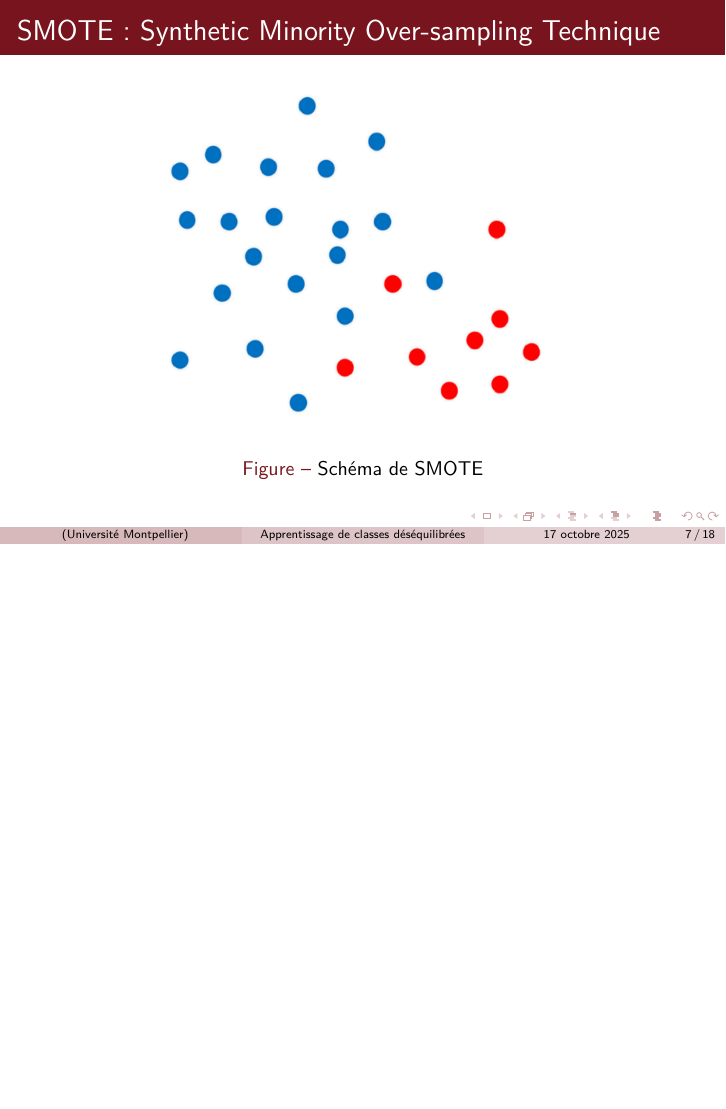
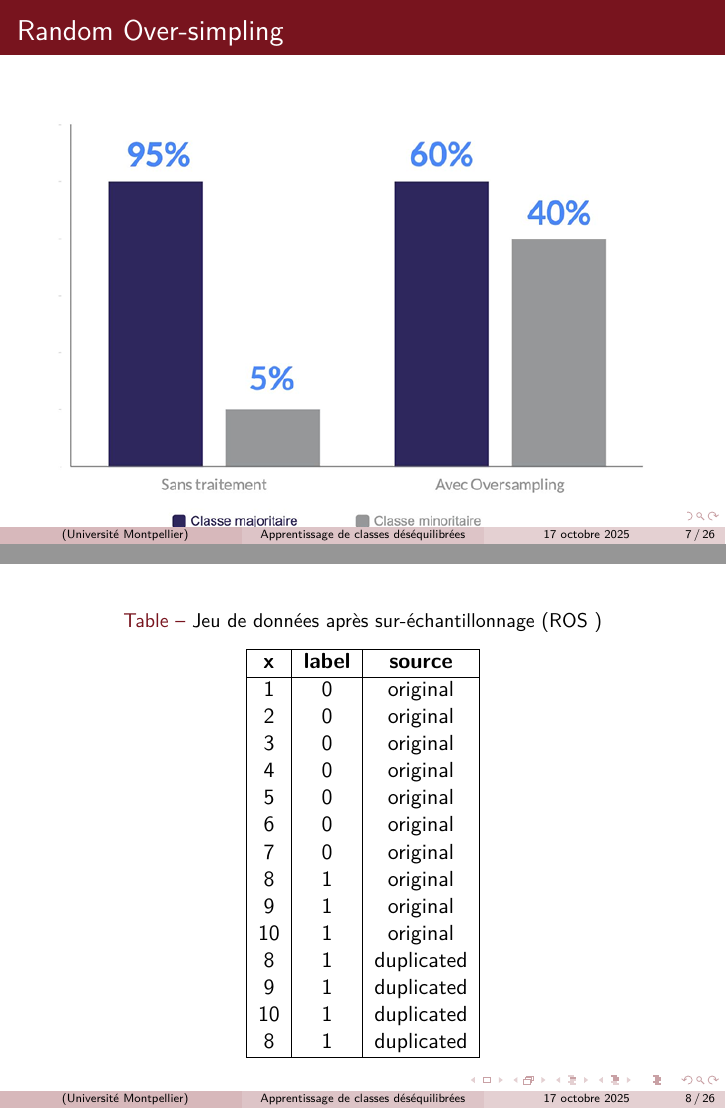
Before and after one commit to DamienMariac/classes-desequilibre, LaTeX slides (slides/beamer.tex): page 7 of 18 before the commit and pages 7 and 8 of 26 after it, the two joined at a grey line, the shorter picture padded with empty space. Compiled offline with pdfLaTeX.

Commit message:
modification beamer

```diff
--- a/slides/beamer.tex
+++ b/slides/beamer.tex
@@ -61,3 +61,39 @@
 
 
 \section{Méthodes}
+
+\begin{frame}{Random Over-simpling}
+\begin{figure}
+    \centering
+    \includegraphics[width=0.95\textwidth]{images/ROS.png}
+\end{figure}
+
+\end{frame}
+
+\begin{frame}
+\begin{table}
+\centering
+\caption{Jeu de données après sur-échantillonnage (ROS )}
+\begin{tabular}{|c|c|c|}
+\hline
+\textbf{x} & \textbf{label} & \textbf{source} \\
+\hline
+1   & 0 & original \\
+2 &  0 & original \\
+3 &  0 & original \\
+4 &  0 & original \\
+5 &  0 & original \\
+6 &  0 & original \\
+7 &  0 & original \\
+8 &  1 & original \\
+9 &  1 & original \\
+10 &  1 & original \\
+8 &  1 & duplicated \\
+ 9 &  1 & duplicated \\
+ 10 &  1 & duplicated \\
+ 8 &  1 & duplicated \\
+\hline
+\end{tabular}
+\end{table}
+
+\end{frame}
@@ -63,0 +112 @@
+\caption{Jeu de données après sous-échantillonnage (RUS )}
```
Also changed, not shown: slides/beamer.pdf, slides/images/ROS.png (added), slides/images/RUS.png (added), slides/images/lROS.png (added), slides/images/lrus.png (added), slides/images/lsmote.png (added), slides/beamer.tex (73 more changed lines), 1 other file.
